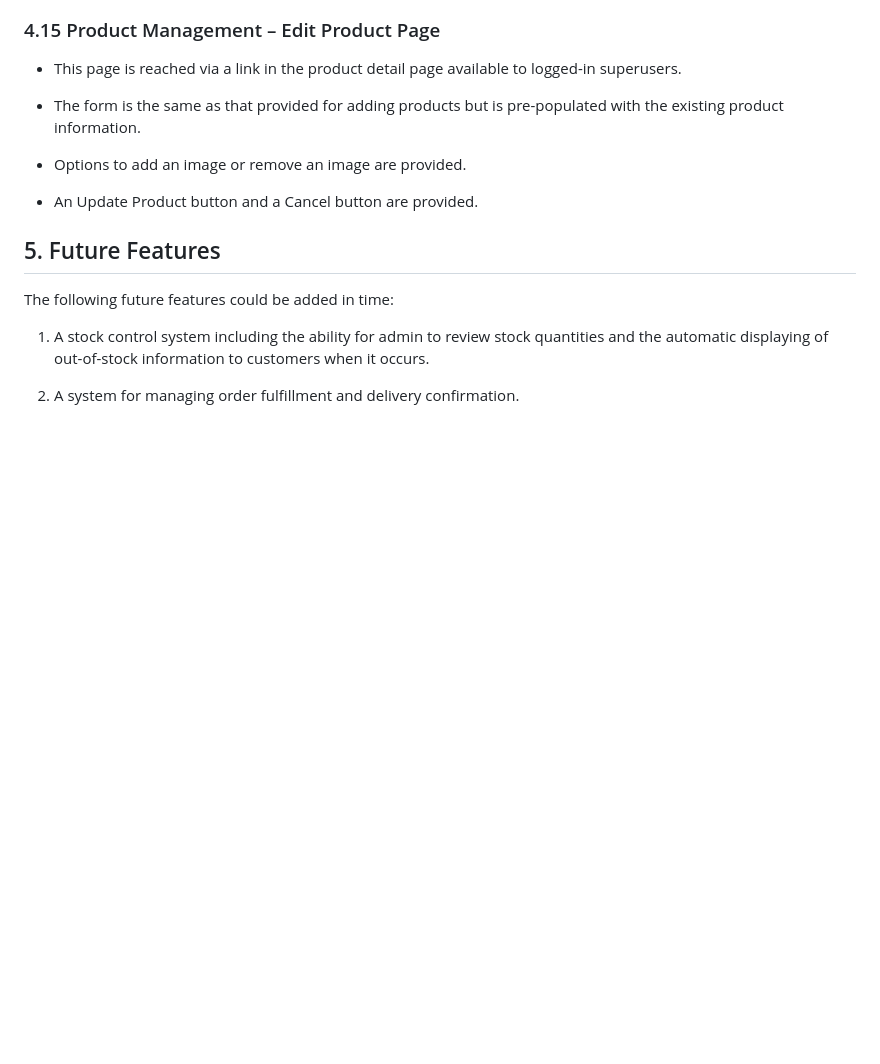
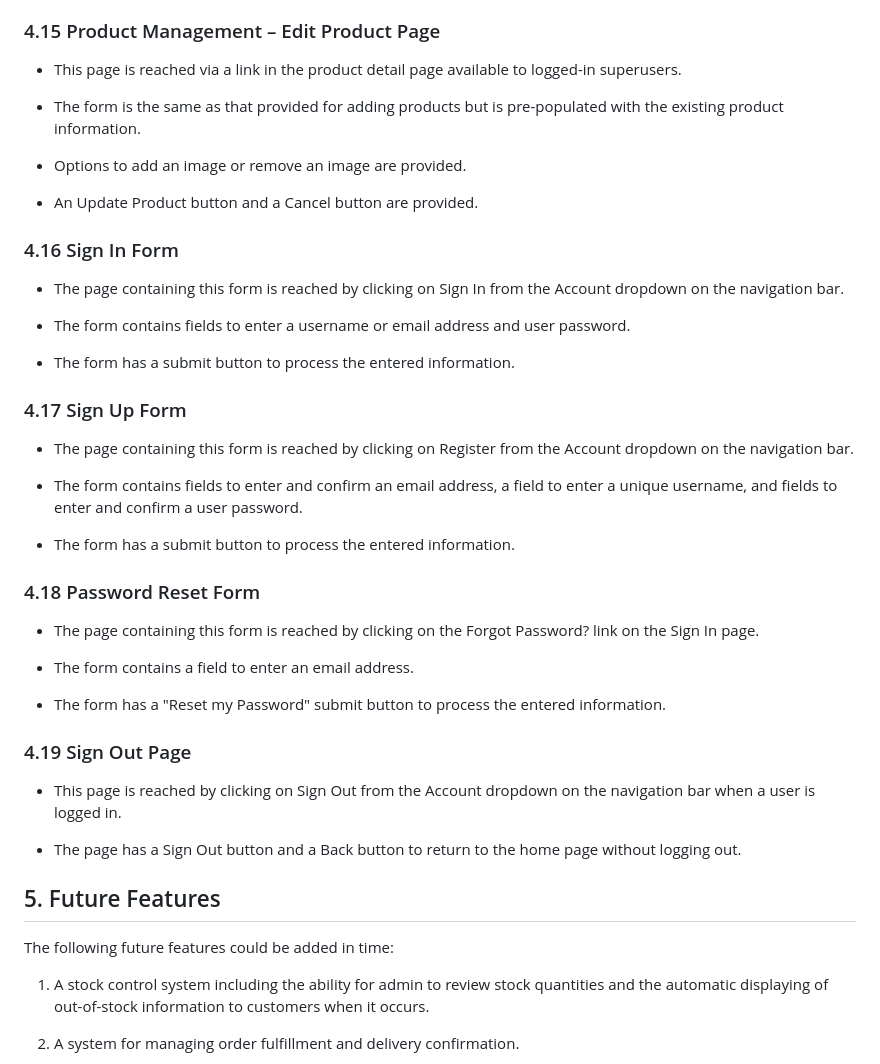
Before and after one commit to fenton1000/mf-portfolio-five-big-boring-shop, a Markdown page: README.md, the part around the change. GitHub-like rendering; blank space fills up the shorter version.

Commit message:
Add sections 4.16 to 4.19 to the readme

```diff
--- a/README.md
+++ b/README.md
@@ -335,6 +335,35 @@ alt="wireframe of the profile page on mobile"></details>
 
 * An Update Product button and a Cancel button are provided.
 
+### 4.16 Sign In Form
+
+* The page containing this form is reached by clicking on Sign In from the Account dropdown on the navigation bar.
+
+* The form contains fields to enter a username or email address and user password.
+
+* The form has a submit button to process the entered information.
+
+### 4.17 Sign Up Form
+
+* The page containing this form is reached by clicking on Register from the Account dropdown on the navigation bar.
+
+* The form contains fields to enter and confirm an email address, a field to enter a unique username, and fields to enter and confirm a user password.
+
+* The form has a submit button to process the entered information.
+
+### 4.18 Password Reset Form
+
+* The page containing this form is reached by clicking on the Forgot Password? link on the Sign In page.
+
+* The form contains a field to enter an email address.
+
+* The form has a "Reset my Password" submit button to process the entered information.
+
+### 4.19 Sign Out Page
+
+* This page is reached by clicking on Sign Out from the Account dropdown on the navigation bar when a user is logged in.
+
+* The page has a Sign Out button and a Back button to return to the home page without logging out.
 
 ## 5. Future Features
 
```
